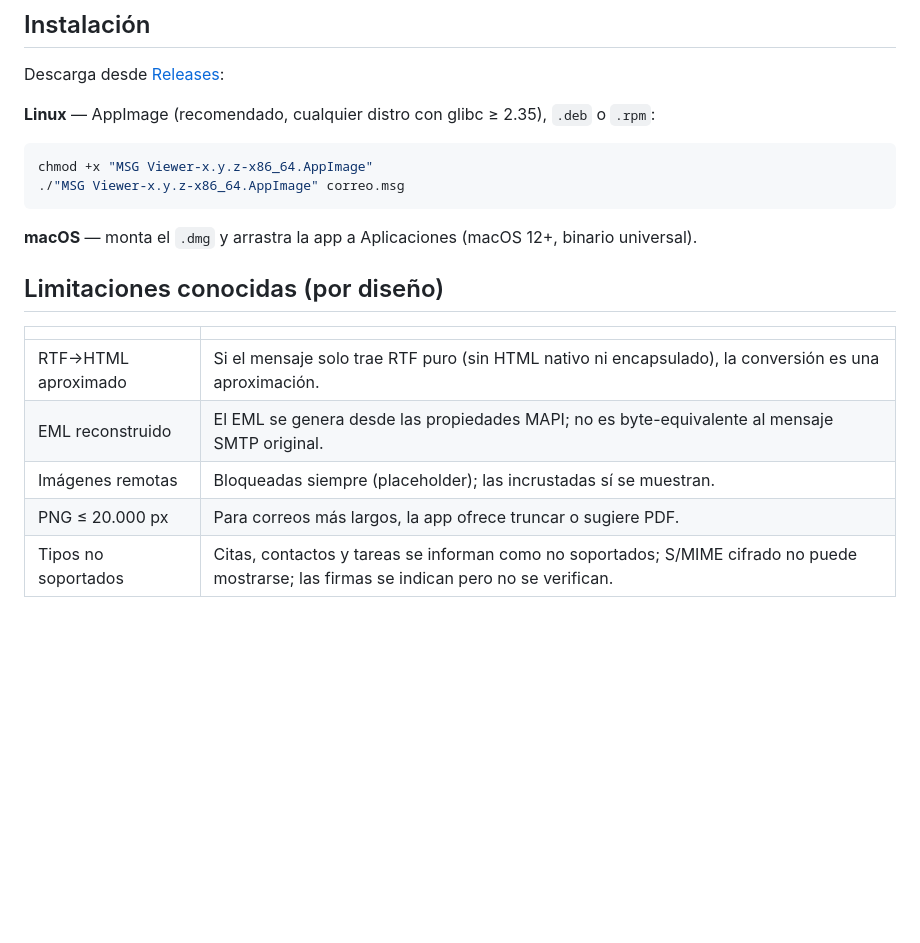
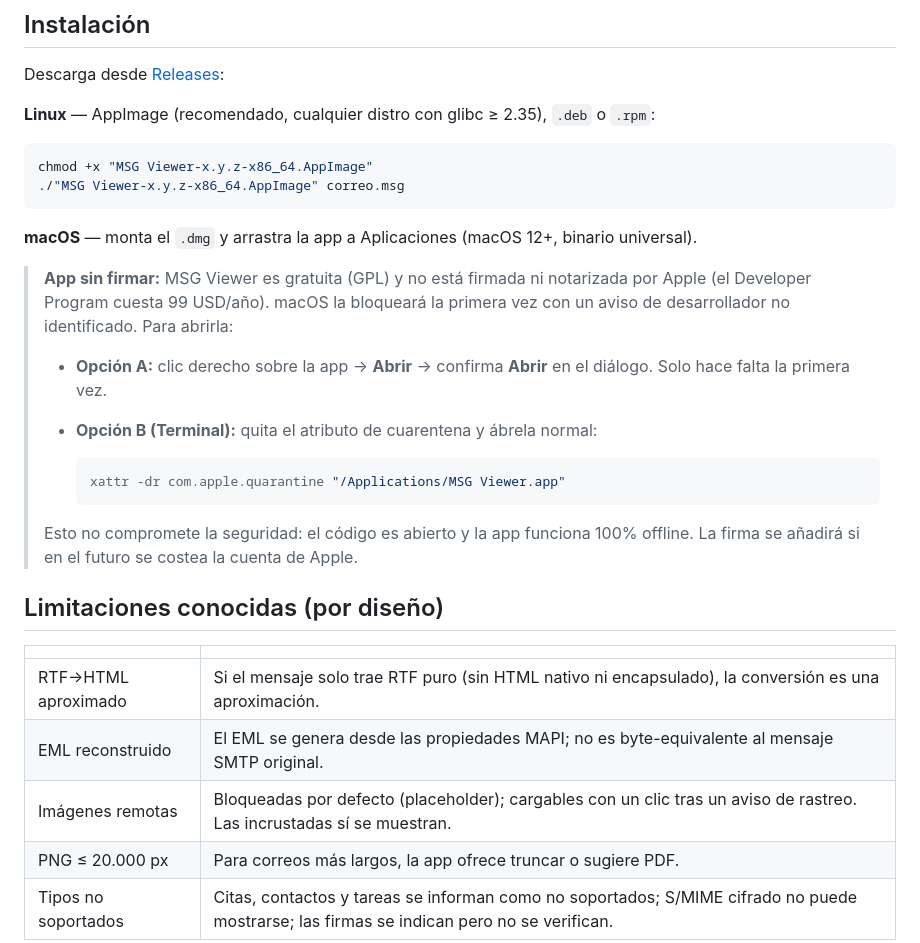
Before and after one commit to oscarhenriquezg/msgview, a Markdown page: README.md, the part around the change. GitHub-like rendering; blank space fills up the shorter version.

Commit message:
docs: instrucciones de instalación manual en macOS (app sin firmar)
La app no está firmada ni notarizada por Apple (el Developer Program cuesta
99 USD/año). Se documenta cómo abrirla pese al aviso de Gatekeeper: clic
derecho -> Abrir, o quitar la cuarentena con xattr.

Co-Authored-By: Claude Opus 4.8 (1M context) <noreply@anthropic.com>

````diff
--- a/README.md
+++ b/README.md
@@ -73,13 +73,29 @@ chmod +x "MSG Viewer-x.y.z-x86_64.AppImage"
 
 **macOS** — monta el `.dmg` y arrastra la app a Aplicaciones (macOS 12+, binario universal).
 
+> **App sin firmar:** MSG Viewer es gratuita (GPL) y no está firmada ni
+> notarizada por Apple (el Developer Program cuesta 99 USD/año). macOS la
+> bloqueará la primera vez con un aviso de desarrollador no identificado. Para
+> abrirla:
+>
+> - **Opción A:** clic derecho sobre la app → **Abrir** → confirma **Abrir** en
+>   el diálogo. Solo hace falta la primera vez.
+> - **Opción B (Terminal):** quita el atributo de cuarentena y ábrela normal:
+>
+>   ```bash
+>   xattr -dr com.apple.quarantine "/Applications/MSG Viewer.app"
+>   ```
+>
+> Esto no compromete la seguridad: el código es abierto y la app funciona 100%
+> offline. La firma se añadirá si en el futuro se costea la cuenta de Apple.
+
 ## Limitaciones conocidas (por diseño)
 
 | | |
 |---|---|
 | RTF→HTML aproximado | Si el mensaje solo trae RTF puro (sin HTML nativo ni encapsulado), la conversión es una aproximación. |
 | EML reconstruido | El EML se genera desde las propiedades MAPI; no es byte-equivalente al mensaje SMTP original. |
-| Imágenes remotas | Bloqueadas siempre (placeholder); las incrustadas sí se muestran. |
+| Imágenes remotas | Bloqueadas por defecto (placeholder); cargables con un clic tras un aviso de rastreo. Las incrustadas sí se muestran. |
 | PNG ≤ 20.000 px | Para correos más largos, la app ofrece truncar o sugiere PDF. |
 | Tipos no soportados | Citas, contactos y tareas se informan como no soportados; S/MIME cifrado no puede mostrarse; las firmas se indican pero no se verifican. |
 
````
